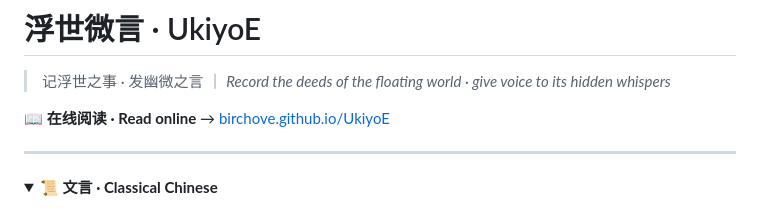
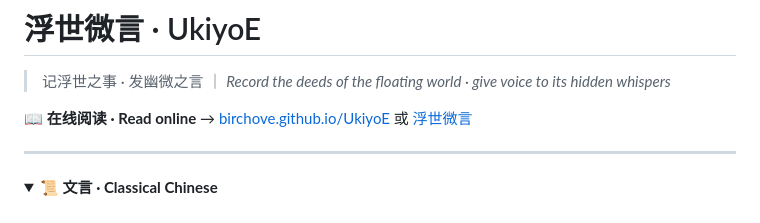
Before and after one commit to Birchove/UkiyoE, a Markdown page: README.md, the part around the change. Drawn GitHub-style.

Commit message:
add the global site -> ukiyoe.top

```diff
--- a/README.md
+++ b/README.md
@@ -2,7 +2,7 @@
 
 > 记浮世之事 · 发幽微之言 ｜ *Record the deeds of the floating world · give voice to its hidden whispers*
 
-📖 **在线阅读 · Read online** → [birchove.github.io/UkiyoE](https://birchove.github.io/UkiyoE)
+📖 **在线阅读 · Read online** → [birchove.github.io/UkiyoE](https://birchove.github.io/UkiyoE) 或 [浮世微言](ukiyoe.top)
 
 ---
 
```
